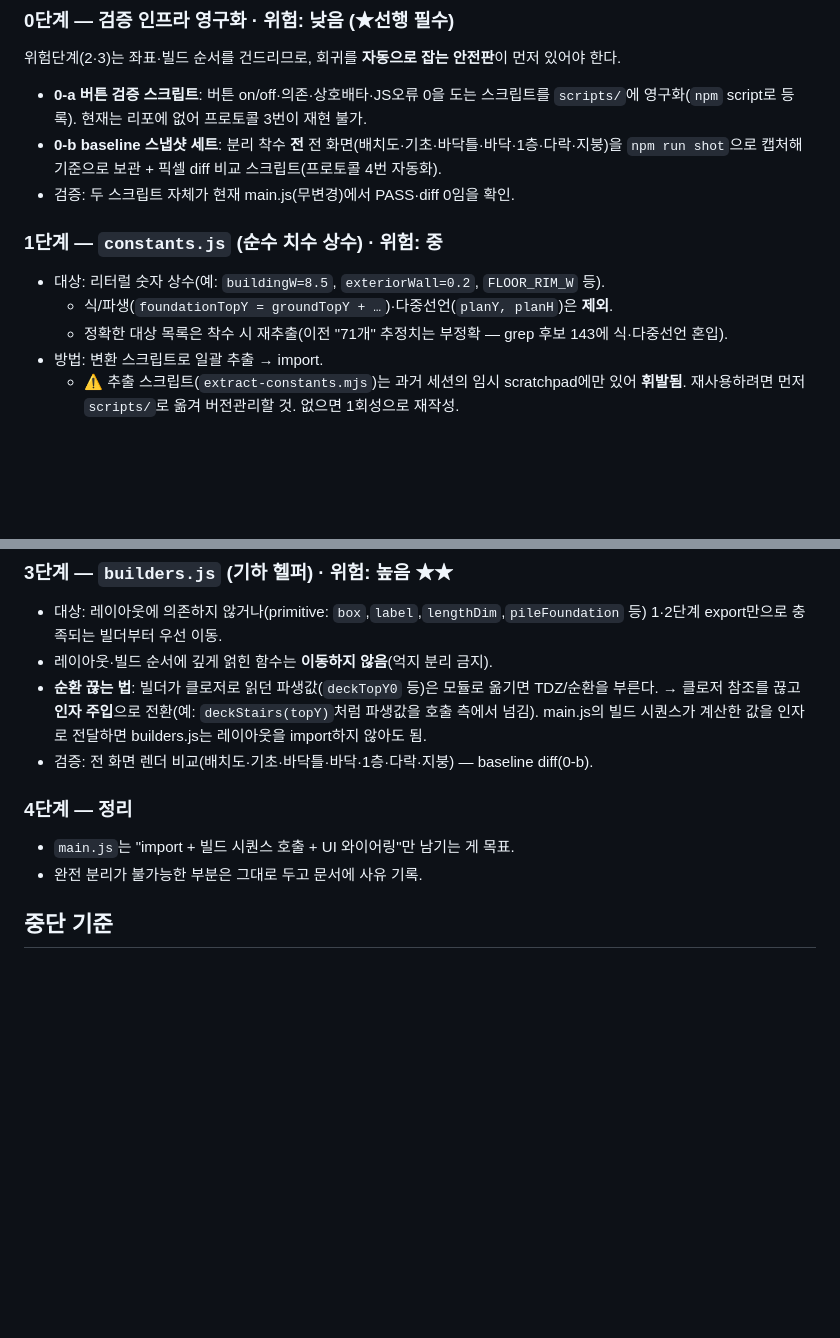
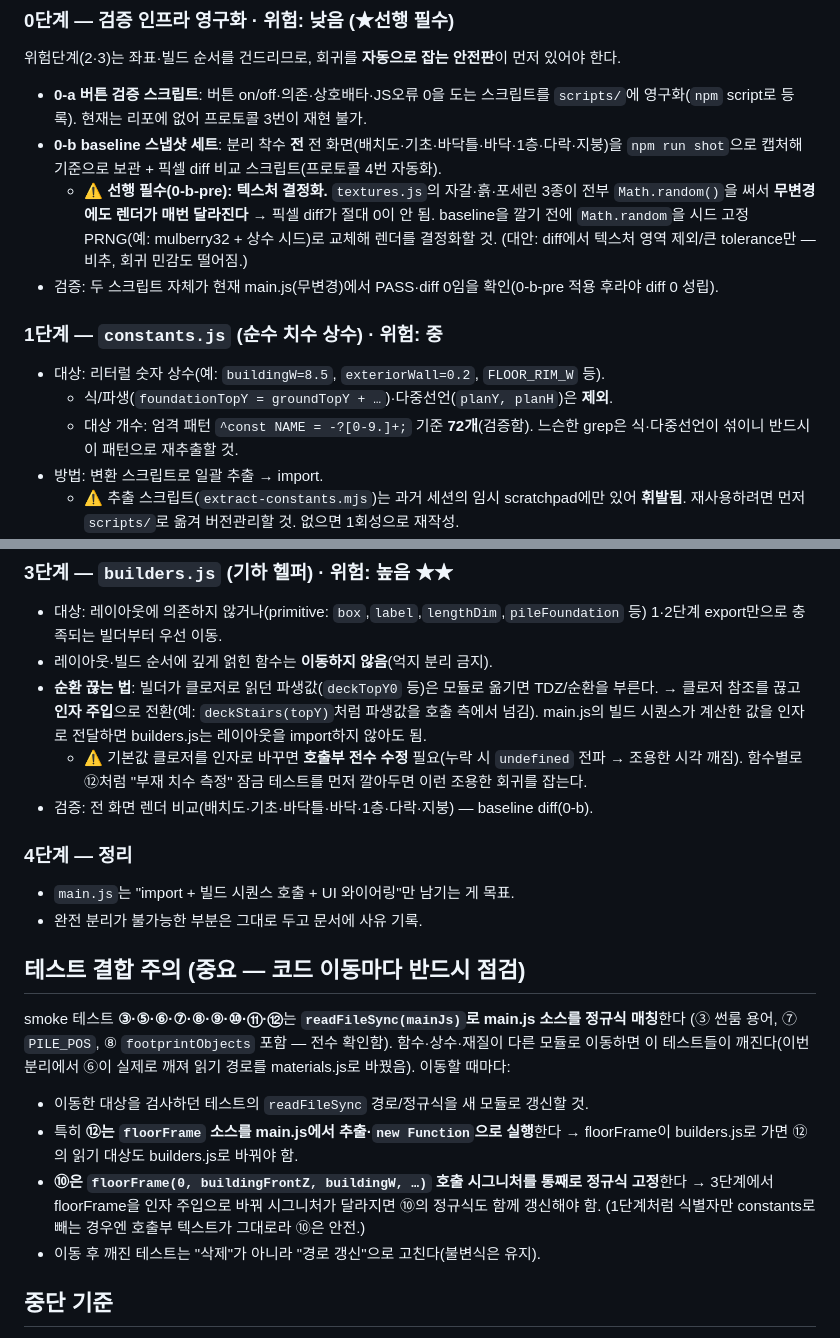
Before and after one commit to wowlin/hwadojeong, a Markdown page: docs/module-split-plan.md, 2 parts joined by grey strips. GitHub-like rendering; blank space fills up the shorter version.

Commit message:
docs: 0-b 픽셀diff 선행조건(텍스처 결정화) 명시 + 소스매칭 테스트 목록 보강(③⑦⑧·⑩ 시그니처 경고)

```diff
--- a/docs/module-split-plan.md
+++ b/docs/module-split-plan.md
@@ -38,12 +38,17 @@ main.js **3195 → 2833줄**, 결합도 낮은 기반 4모듈 추출 완료:
   `scripts/`에 영구화(`npm` script로 등록). 현재는 리포에 없어 프로토콜 3번이 재현 불가.
 - **0-b baseline 스냅샷 세트**: 분리 착수 **전** 전 화면(배치도·기초·바닥틀·바닥·1층·다락·지붕)을
   `npm run shot`으로 캡처해 기준으로 보관 + 픽셀 diff 비교 스크립트(프로토콜 4번 자동화).
-- 검증: 두 스크립트 자체가 현재 main.js(무변경)에서 PASS·diff 0임을 확인.
+  - ⚠ **선행 필수(0-b-pre): 텍스처 결정화.** `textures.js`의 자갈·흙·포세린 3종이 전부 `Math.random()`을
+    써서 **무변경에도 렌더가 매번 달라진다** → 픽셀 diff가 절대 0이 안 됨. baseline을 깔기 전에
+    `Math.random`을 시드 고정 PRNG(예: mulberry32 + 상수 시드)로 교체해 렌더를 결정화할 것.
+    (대안: diff에서 텍스처 영역 제외/큰 tolerance만 — 비추, 회귀 민감도 떨어짐.)
+- 검증: 두 스크립트 자체가 현재 main.js(무변경)에서 PASS·diff 0임을 확인(0-b-pre 적용 후라야 diff 0 성립).
 
 ### 1단계 — `constants.js` (순수 치수 상수) · 위험: 중
 - 대상: 리터럴 숫자 상수(예: `buildingW=8.5`, `exteriorWall=0.2`, `FLOOR_RIM_W` 등).
   - 식/파생(`foundationTopY = groundTopY + …`)·다중선언(`planY, planH`)은 **제외**.
-  - 정확한 대상 목록은 착수 시 재추출(이전 "71개" 추정치는 부정확 — grep 후보 143에 식·다중선언 혼입).
+  - 대상 개수: 엄격 패턴 `^const NAME = -?[0-9.]+;` 기준 **72개**(검증함). 느슨한 grep은 식·다중선언이
+    섞이니 반드시 이 패턴으로 재추출할 것.
 - 방법: 변환 스크립트로 일괄 추출 → import.
   - ⚠ 추출 스크립트(`extract-constants.mjs`)는 과거 세션의 임시 scratchpad에만 있어 **휘발됨**.
     재사용하려면 먼저 `scripts/`로 옮겨 버전관리할 것. 없으면 1회성으로 재작성.
@@ -64,11 +69,26 @@ main.js **3195 → 2833줄**, 결합도 낮은 기반 4모듈 추출 완료:
 - **순환 끊는 법**: 빌더가 클로저로 읽던 파생값(`deckTopY0` 등)은 모듈로 옮기면 TDZ/순환을 부른다.
   → 클로저 참조를 끊고 **인자 주입**으로 전환(예: `deckStairs(topY)`처럼 파생값을 호출 측에서 넘김).
   main.js의 빌드 시퀀스가 계산한 값을 인자로 전달하면 builders.js는 레이아웃을 import하지 않아도 됨.
+  - ⚠ 기본값 클로저를 인자로 바꾸면 **호출부 전수 수정** 필요(누락 시 `undefined` 전파 → 조용한 시각 깨짐).
+    함수별로 ⑫처럼 "부재 치수 측정" 잠금 테스트를 먼저 깔아두면 이런 조용한 회귀를 잡는다.
 - 검증: 전 화면 렌더 비교(배치도·기초·바닥틀·바닥·1층·다락·지붕) — baseline diff(0-b).
 
 ### 4단계 — 정리
 - `main.js`는 "import + 빌드 시퀀스 호출 + UI 와이어링"만 남기는 게 목표.
 - 완전 분리가 불가능한 부분은 그대로 두고 문서에 사유 기록.
+
+## 테스트 결합 주의 (중요 — 코드 이동마다 반드시 점검)
+smoke 테스트 **③·⑤·⑥·⑦·⑧·⑨·⑩·⑪·⑫**는 **`readFileSync(mainJs)`로 main.js 소스를 정규식 매칭**한다
+(③ 썬룸 용어, ⑦ `PILE_POS`, ⑧ `footprintObjects` 포함 — 전수 확인함).
+함수·상수·재질이 다른 모듈로 이동하면 이 테스트들이 깨진다(이번 분리에서 ⑥이 실제로 깨져 읽기 경로를
+materials.js로 바꿨음). 이동할 때마다:
+- 이동한 대상을 검사하던 테스트의 `readFileSync` 경로/정규식을 새 모듈로 갱신할 것.
+- 특히 **⑫는 `floorFrame` 소스를 main.js에서 추출·`new Function`으로 실행**한다 → floorFrame이
+  builders.js로 가면 ⑫의 읽기 대상도 builders.js로 바꿔야 함.
+- **⑩은 `floorFrame(0, buildingFrontZ, buildingW, …)` 호출 시그니처를 통째로 정규식 고정**한다 →
+  3단계에서 floorFrame을 인자 주입으로 바꿔 시그니처가 달라지면 ⑩의 정규식도 함께 갱신해야 함.
+  (1단계처럼 식별자만 constants로 빼는 경우엔 호출부 텍스트가 그대로라 ⑩은 안전.)
+- 이동 후 깨진 테스트는 "삭제"가 아니라 "경로 갱신"으로 고친다(불변식은 유지).
 
 ## 중단 기준
 - 어떤 단계가 시각 회귀를 내고 30분 내 원인 못 잡으면 그 단계 revert + 문서에 기록 후 중단.
```
